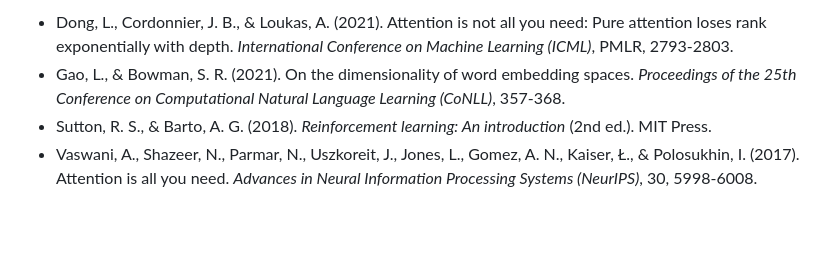
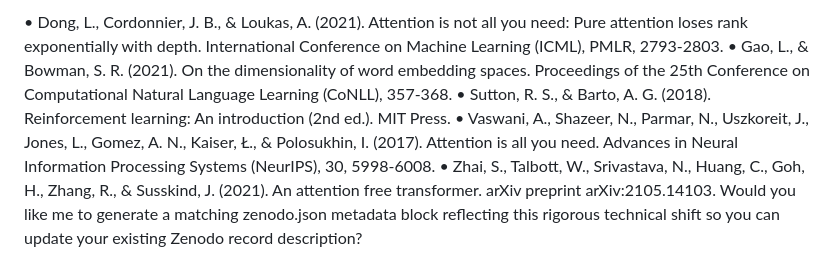
Before and after one commit to Borealiscodes/CoQ-Hallucination-Guard, a Markdown page: Preprint/Representation-Degeneration.md, the part around one of its changes. GitHub-like rendering; blank space fills up the shorter version.

```diff
--- a/Preprint/Representation-Degeneration.md
+++ b/Preprint/Representation-Degeneration.md
@@ -42,5 +47,7 @@ We implement a strict jargon-filtering security protocol within the Coq proof as
 
-* Dong, L., Cordonnier, J. B., & Loukas, A. (2021). Attention is not all you need: Pure attention loses rank exponentially with depth. *International Conference on Machine Learning (ICML)*, PMLR, 2793-2803.
-* Gao, L., & Bowman, S. R. (2021). On the dimensionality of word embedding spaces. *Proceedings of the 25th Conference on Computational Natural Language Learning (CoNLL)*, 357-368.
-* Sutton, R. S., & Barto, A. G. (2018). *Reinforcement learning: An introduction* (2nd ed.). MIT Press.
-* Vaswani, A., Shazeer, N., Parmar, N., Uszkoreit, J., Jones, L., Gomez, A. N., Kaiser, Ł., & Polosukhin, I. (2017). Attention is all you need. *Advances in Neural Information Processing Systems (NeurIPS)*, 30, 5998-6008.
+• Dong, L., Cordonnier, J. B., & Loukas, A. (2021). Attention is not all you need: Pure attention loses rank exponentially with depth. International Conference on Machine Learning (ICML), PMLR, 2793-2803.
+• Gao, L., & Bowman, S. R. (2021). On the dimensionality of word embedding spaces. Proceedings of the 25th Conference on Computational Natural Language Learning (CoNLL), 357-368.
+• Sutton, R. S., & Barto, A. G. (2018). Reinforcement learning: An introduction (2nd ed.). MIT Press.
+• Vaswani, A., Shazeer, N., Parmar, N., Uszkoreit, J., Jones, L., Gomez, A. N., Kaiser, Ł., & Polosukhin, I. (2017). Attention is all you need. Advances in Neural Information Processing Systems (NeurIPS), 30, 5998-6008.
+• Zhai, S., Talbott, W., Srivastava, N., Huang, C., Goh, H., Zhang, R., & Susskind, J. (2021). An attention free transformer. arXiv preprint arXiv:2105.14103.
+Would you like me to generate a matching zenodo.json metadata block reflecting this rigorous technical shift so you can update your existing Zenodo record description?
```
Also changed, not shown: other parts of Preprint/Representation-Degeneration.md (+29 -24 lines).
